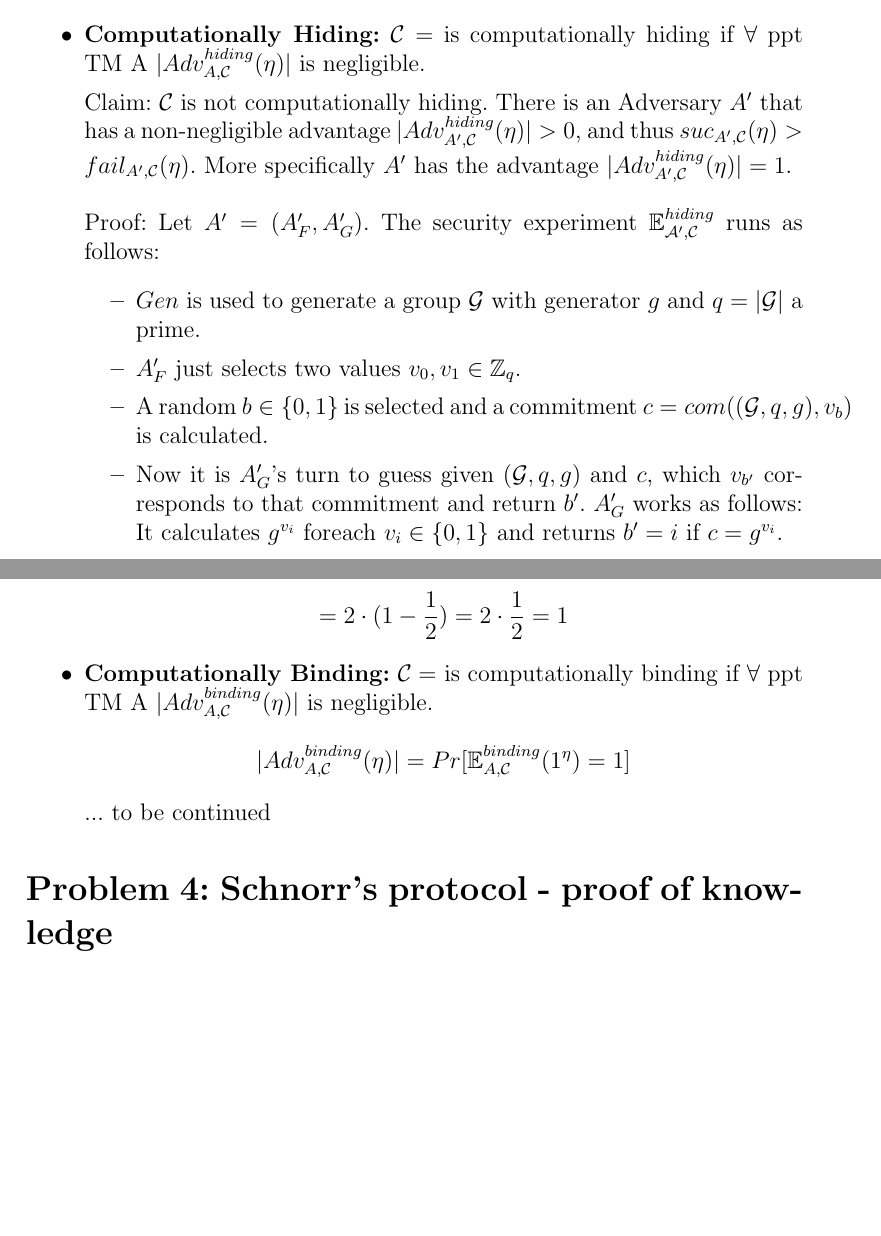
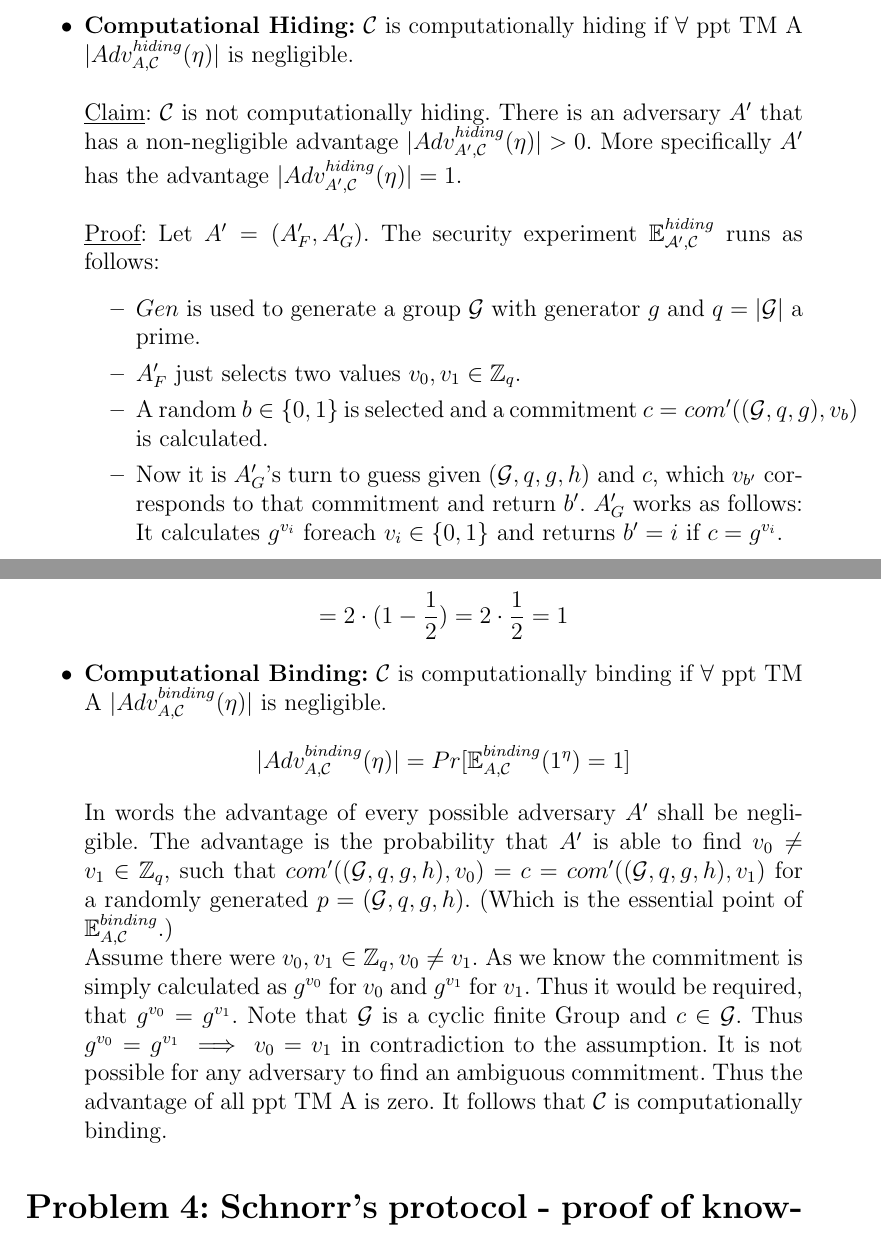
Before and after one commit to Stunkymonkey/security-privacy, a LaTeX problem sheet (uebung4/SP_blatt4.tex): two parts of pages 3 and 4 of 4, joined at a grey line, cut so that both start at the same text, the shorter picture padded with empty space. Compiled offline with pdfLaTeX.

Commit message:
update on problem 3 (computational binding)

```diff
--- a/uebung4/SP_blatt4.tex
+++ b/uebung4/SP_blatt4.tex
@@ -71,17 +71,17 @@ So we found a Prover $B$ and an input $(n, v)$ such that $Pr[\langle B, V'\rangl
 \section*{Problem 3: Pedersen commitment scheme without randomness}
 Commitment scheme $\mathcal{C} = (Gen, com')$:
 \begin{itemize}
-\item \textbf{Computationally Hiding:}
-$\mathcal{C} =$ is computationally hiding if $\forall$ ppt TM A $|Adv_{A,\mathcal{C}}^{hiding}(\eta)|$ is negligible.
-
-Claim: $\mathcal{C}$ is not computationally hiding. There is an Adversary $A'$ that has a non-negligible advantage $|Adv_{A',\mathcal{C}}^{hiding}(\eta)|>0$, and thus $suc_{A',\mathcal{C}}(\eta) > fail_{A',\mathcal{C}}(\eta)$. More specifically $A'$ has the advantage $|Adv_{A',\mathcal{C}}^{hiding}(\eta)|=1$.
+\item \textbf{Computational Hiding:}
+$\mathcal{C}$ is computationally hiding if $\forall$ ppt TM A $|Adv_{A,\mathcal{C}}^{hiding}(\eta)|$ is negligible.
 \\~\\
-Proof: Let $A' = (A'_F, A'_G)$. The security experiment $\mathbb{E}_{\mathcal{A',C}}^{hiding}$ runs as follows:
+\underline{Claim}: $\mathcal{C}$ is not computationally hiding. There is an adversary $A'$ that has a non-negligible advantage $|Adv_{A',\mathcal{C}}^{hiding}(\eta)|>0$. More specifically $A'$ has the advantage $|Adv_{A',\mathcal{C}}^{hiding}(\eta)|=1$.
+\\~\\
+\underline{Proof}: Let $A' = (A'_F, A'_G)$. The security experiment $\mathbb{E}_{\mathcal{A',C}}^{hiding}$ runs as follows:
 \begin{itemize}
 \item $Gen$ is used to generate a group $\mathcal{G}$ with generator $g$ and $q = |\mathcal{G}|$ a prime.
 \item $A'_F$ just selects two values $v_0, v_1 \in \mathbb{Z}_q$.
-\item A random $b\in \{0,1\}$ is selected and a commitment $c = com((\mathcal{G}, q, g), v_b)$ is calculated.
-\item Now it is $A'_G$'s turn to guess given $(\mathcal{G}, q, g)$ and $c$, which $v_{b'}$ corresponds to that commitment and return $b'$. $A'_G$ works as follows: It calculates $g^{v_i}$ foreach $v_i\in \{0, 1\}$ and returns $b' = i$ if $c = g^{v_i}$.
+\item A random $b\in \{0,1\}$ is selected and a commitment $c = com'((\mathcal{G}, q, g), v_b)$ is calculated.
+\item Now it is $A'_G$'s turn to guess given $(\mathcal{G}, q, g,h)$ and $c$, which $v_{b'}$ corresponds to that commitment and return $b'$. $A'_G$ works as follows: It calculates $g^{v_i}$ foreach $v_i\in \{0, 1\}$ and returns $b' = i$ if $c = g^{v_i}$.
 \item Finally the security game returns 1 if $b==b'$ and 0 otherwise.
 \end{itemize}
 
@@ -89,10 +89,11 @@ It is obvious, that $A'_G$ is always able to find the correct $b'$. Thus $$Pr[\m
 $$|Adv_{A',\mathcal{C}}^{hiding}(\eta)| = 2 \cdot (Pr[\mathbb{E}_{\mathcal{A',C}}^{hiding} = 1] - \frac{1}{2})$$
 $$= 2\cdot(1-\frac{1}{2})=2\cdot\frac{1}{2}=1$$
 
-\item \textbf{Computationally Binding:}
-$\mathcal{C} =$ is computationally binding if $\forall$ ppt TM A $|Adv_{A,\mathcal{C}}^{binding}(\eta)|$ is negligible.
+\item \textbf{Computational Binding:}
+$\mathcal{C}$ is computationally binding if $\forall$ ppt TM A $|Adv_{A,\mathcal{C}}^{binding}(\eta)|$ is negligible.
 $$|Adv_{A,\mathcal{C}}^{binding}(\eta)| = Pr[\mathbb{E}_{A,\mathcal{C}}^{binding}(1^{\eta})=1]$$
-... to be continued
+In words the advantage of every possible adversary $A'$ shall be negligible. The advantage is the probability that $A'$ is able to find $v_0 \neq v_1 \in \mathbb{Z}_q$, such that $com'((\mathcal{G},q,g,h),v_0) = c = com'((\mathcal{G},q,g,h),v_1)$ for a randomly generated $p = (\mathcal{G},q,g,h)$. (Which is the essential point of $\mathbb{E}_{A,\mathcal{C}}^{binding}$.)\\
+Assume there were $v_0, v_1 \in \mathbb{Z}_q, v_0 \neq v_1$. As we know the commitment is simply calculated as $g^{v_0}$ for $v_0$ and $g^{v_1}$ for $v_1$. Thus it would be required, that $g^{v_0} = g^{v_1}$. Note that $\mathcal{G}$ is a cyclic finite Group and $c \in \mathcal{G}$. Thus $g^{v_0} = g^{v_1} \implies v_0 = v_1$ in contradiction to the assumption. It is not possible for any adversary to find an ambiguous commitment. Thus the advantage of all ppt TM A is zero. It follows that $\mathcal{C}$ is computationally binding.
 \end{itemize}
 
 \section*{Problem 4: Schnorr’s protocol - proof of knowledge}
```
Also changed, not shown: uebung4/SP_blatt4.pdf.
